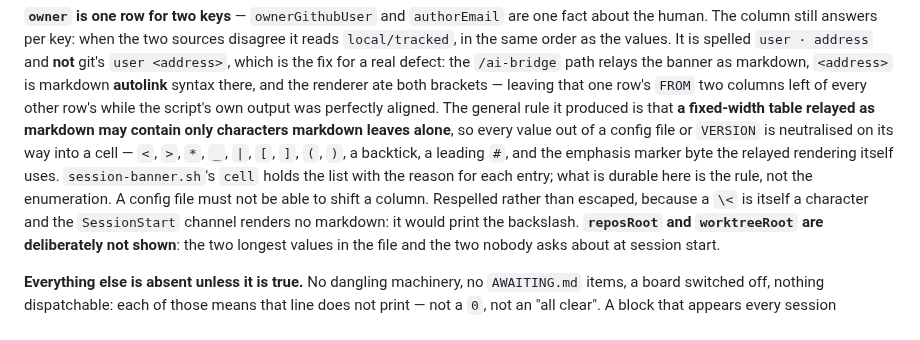
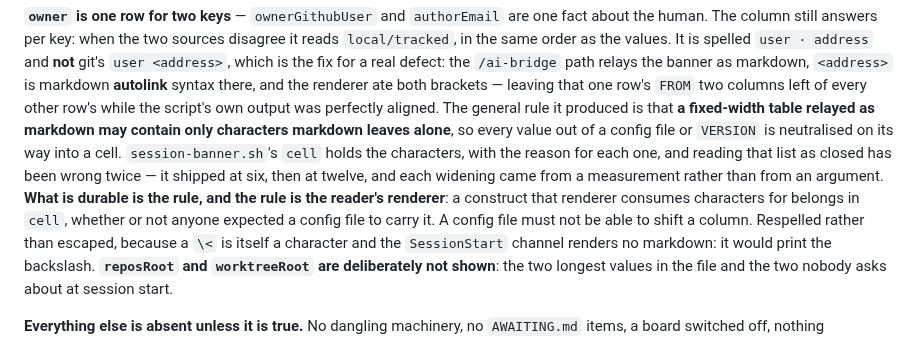
Before and after one commit to cbmono/ai-bridge, a Markdown page: docs/operations.md, the part around the change. GitHub-like rendering.

Commit message:
docs: operations.md points at cell rather than copying its list again
The paragraph still carried the twelve-character enumeration, which this
branch has now falsified for the second time. A doc that copies the list is
stale at the next widening — this same sentence has needed editing at six
characters and at twelve — so it now names the filter and the rule instead:
a construct the reader's renderer consumes characters for belongs in `cell`,
whether or not anyone expected a config file to carry it.

```diff
--- a/docs/operations.md
+++ b/docs/operations.md
@@ -674,9 +674,11 @@ there, and the renderer ate both brackets — leaving that one row's `FROM` two
 every other row's while the script's own output was perfectly aligned. The general rule it
 produced is that **a fixed-width table relayed as markdown may contain only characters
 markdown leaves alone**, so every value out of a config file or `VERSION` is neutralised on its
-way into a cell — `<`, `>`, `*`, `_`, `|`, `[`, `]`, `(`, `)`, a backtick, a leading `#`, and
-the emphasis marker byte the relayed rendering itself uses. `session-banner.sh`'s `cell` holds
-the list with the reason for each entry; what is durable here is the rule, not the enumeration.
+way into a cell. `session-banner.sh`'s `cell` holds the characters, with the reason for each
+one, and reading that list as closed has been wrong twice — it shipped at six, then at twelve,
+and each widening came from a measurement rather than from an argument. **What is durable is
+the rule, and the rule is the reader's renderer**: a construct that renderer consumes
+characters for belongs in `cell`, whether or not anyone expected a config file to carry it.
 A config file must not be able to shift a column. Respelled rather than escaped, because a `\<` is itself a character
 and the `SessionStart` channel renders no markdown: it would print the backslash. **`reposRoot`
 and `worktreeRoot` are deliberately not shown**: the two longest values in the file and the
```
